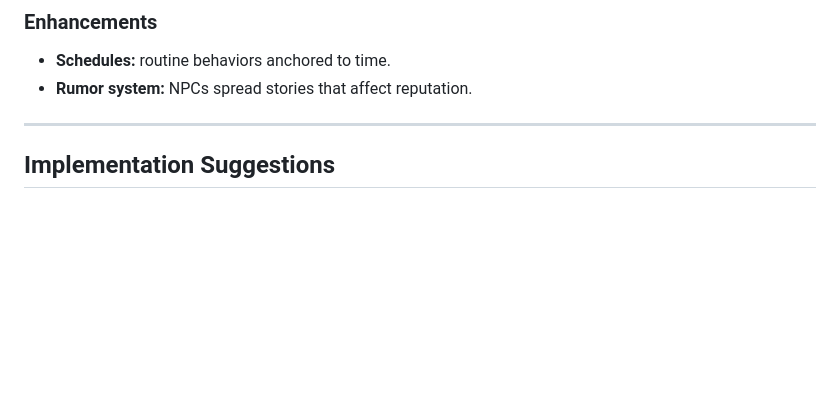
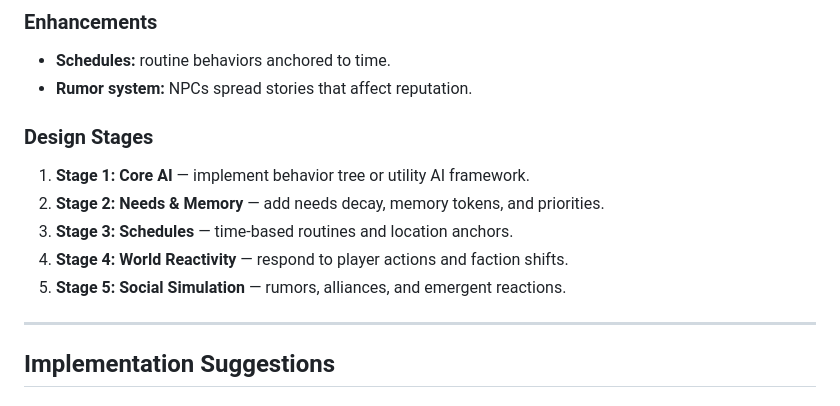
Before and after one commit to umpa9585-cell/VampireGame, a Markdown page: docs/KeyResearch.md, the part around one of its changes. Drawn GitHub-style; blank space fills up the shorter version.

```diff
--- a/docs/KeyResearch.md
+++ b/docs/KeyResearch.md
@@ -203,6 +245,13 @@ Represent weather using layered state rather than a single "weather type" enum.
 ### Enhancements
 - **Schedules:** routine behaviors anchored to time.
 - **Rumor system:** NPCs spread stories that affect reputation.
+
+### Design Stages
+1. **Stage 1: Core AI** — implement behavior tree or utility AI framework.
+2. **Stage 2: Needs & Memory** — add needs decay, memory tokens, and priorities.
+3. **Stage 3: Schedules** — time-based routines and location anchors.
+4. **Stage 4: World Reactivity** — respond to player actions and faction shifts.
+5. **Stage 5: Social Simulation** — rumors, alliances, and emergent reactions.
 
 ---
 
```
Also changed, not shown: other parts of docs/KeyResearch.md (+42 -0 lines).
